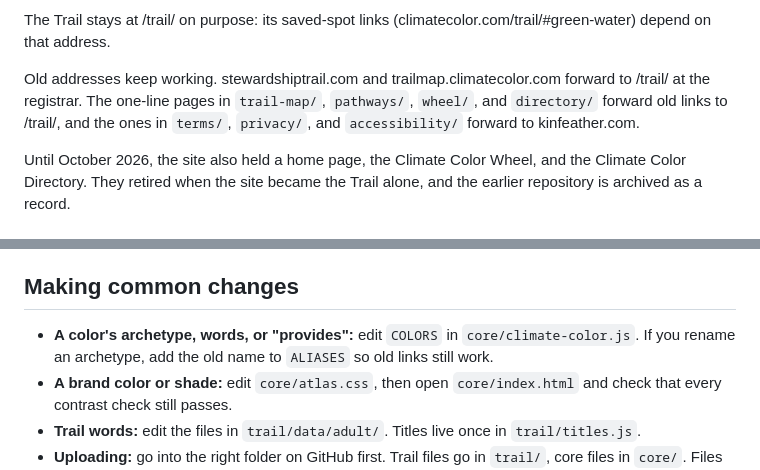
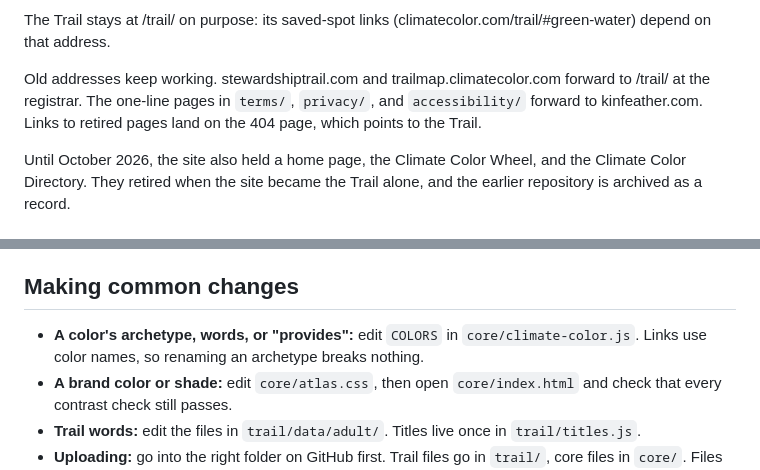
Before and after one commit to realheatherirene/climate-color, a Markdown page: README.md, 2 parts joined by grey strips. Rendered like a GitHub page.

```diff
--- a/README.md
+++ b/README.md
@@ -35,9 +35,9 @@ The Trail stays at /trail/ on purpose: its saved-spot links
 
 Old addresses keep working. stewardshiptrail.com and
 trailmap.climatecolor.com forward to /trail/ at the registrar. The one-line
-pages in `trail-map/`, `pathways/`, `wheel/`, and `directory/` forward old
-links to /trail/, and the ones in `terms/`, `privacy/`, and
-`accessibility/` forward to kinfeather.com.
+pages in `terms/`, `privacy/`, and `accessibility/` forward to
+kinfeather.com. Links to retired pages land on the 404 page, which points
+to the Trail.
 
 Until October 2026, the site also held a home page, the Climate Color
 Wheel, and the Climate Color Directory. They retired when the site became
@@ -67,8 +67,8 @@ with care and recompute the fingerprint after any change.
 ## Making common changes
 
 * **A color's archetype, words, or "provides":** edit `COLORS` in
-  `core/climate-color.js`. If you rename an archetype, add the old name to
-  `ALIASES` so old links still work.
+  `core/climate-color.js`. Links use color names, so renaming an archetype
+  breaks nothing.
 * **A brand color or shade:** edit `core/atlas.css`, then open
   `core/index.html` and check that every contrast check still passes.
 * **Trail words:** edit the files in `trail/data/adult/`. Titles live once in
```
